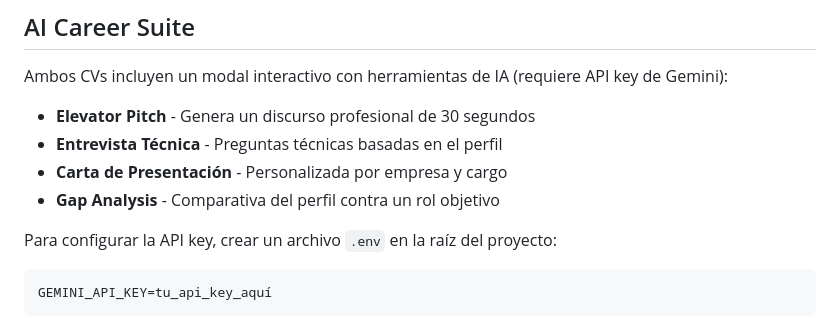
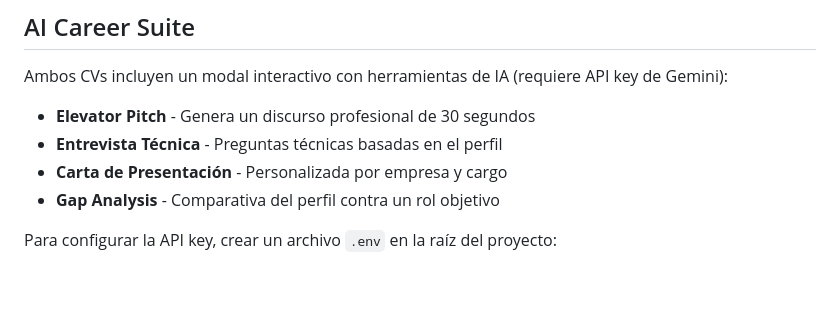
Before and after one commit to alejortizp/curriculum_HV, a Markdown page: README.md, the part around the change. GitHub-like rendering; blank space fills up the shorter version.

Commit message:
cambio readme

````diff
--- a/README.md
+++ b/README.md
@@ -143,7 +143,3 @@ Ambos CVs incluyen un modal interactivo con herramientas de IA (requiere API key
 - **Gap Analysis** - Comparativa del perfil contra un rol objetivo
 
 Para configurar la API key, crear un archivo `.env` en la raíz del proyecto:
-
-```
-GEMINI_API_KEY=tu_api_key_aquí
-```
````
